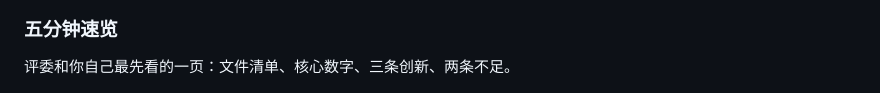
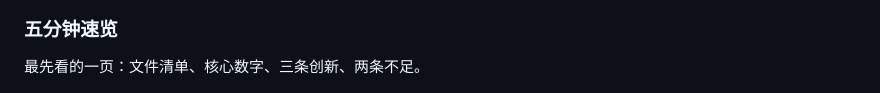
Before and after one commit to yuguilai/mcm-defense-kit, a Markdown page: README.md, the part around the change. Drawn GitHub-style.

Commit message:
更新 README.md

```diff
--- a/README.md
+++ b/README.md
@@ -65,7 +65,7 @@
 
 ### 五分钟速览
 
-评委和你自己最先看的一页：文件清单、核心数字、三条创新、两条不足。
+最先看的一页：文件清单、核心数字、三条创新、两条不足。
 
 ![总目录](docs/screenshot-1-overview.png)
 
```
